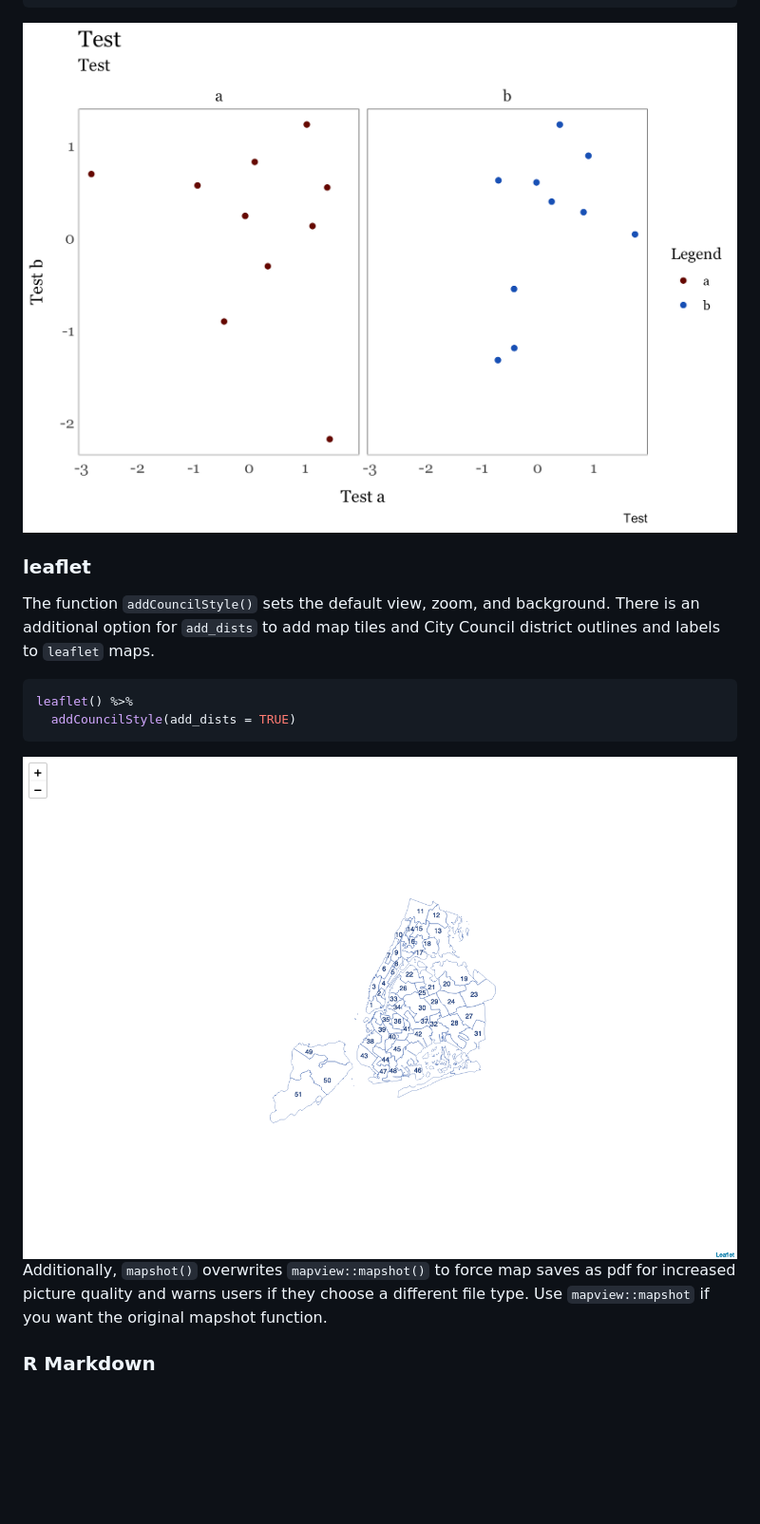
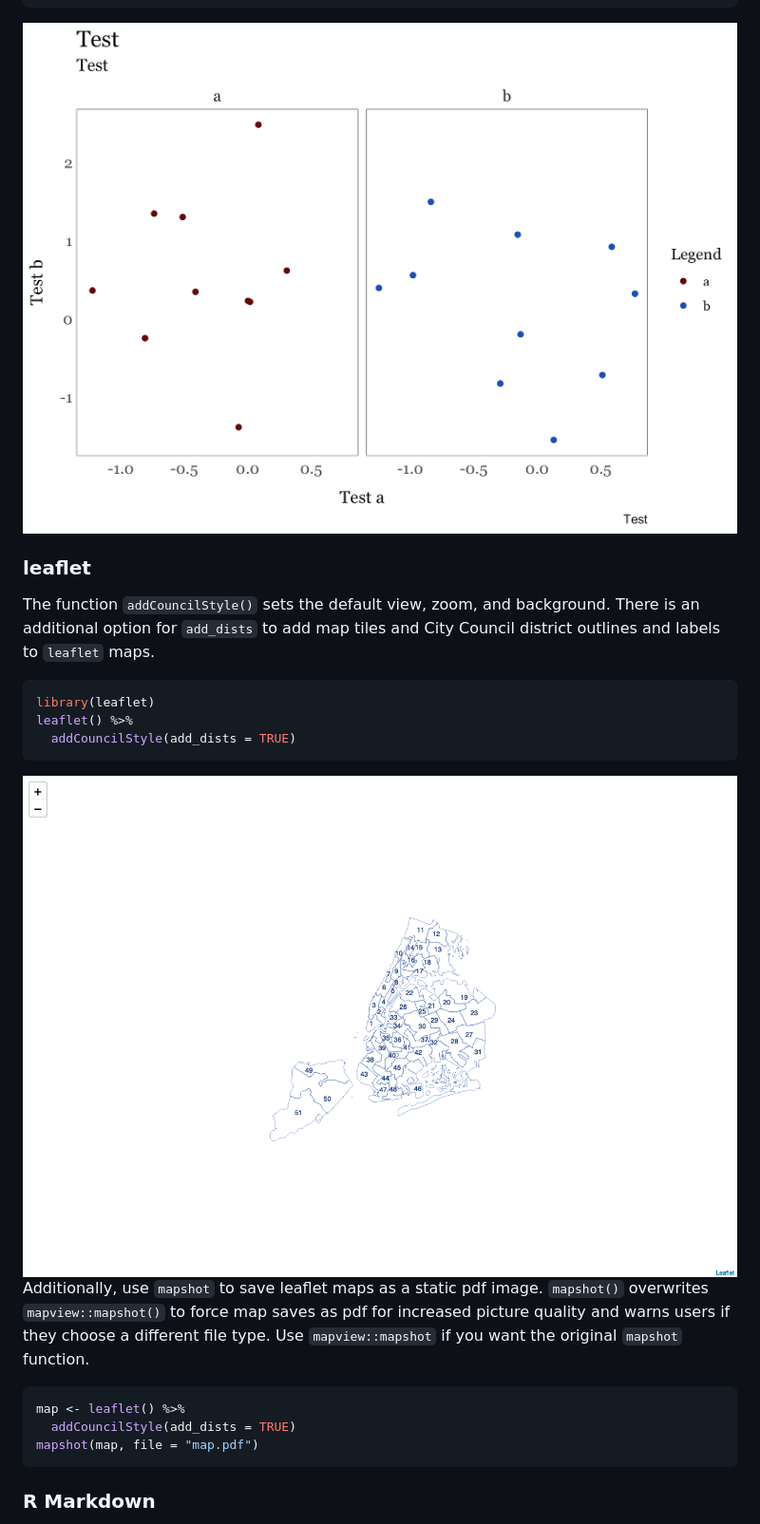
Before and after one commit to NewYorkCityCouncil/councildown, a Markdown page: README.md, the part around one of its changes. Shown at 95% size. GitHub-like rendering; pictures changed too: man/figures/README-unnamed-chunk-2-1.png, man/figures/README-unnamed-chunk-3-1.png, man/figures/README-unnamed-chunk-4-1.png (added); blank space fills up the shorter version.

Commit message:
update readme text to include mapshot

````diff
--- a/README.md
+++ b/README.md
@@ -55,7 +63,7 @@ data.frame(x = rnorm(20), y = rnorm(20), z = c("a", "b")) %>%
  scale_color_nycc()
 ```
 
-<img src="man/figures/README-unnamed-chunk-2-1.png" width="100%" />
+<img src="man/figures/README-unnamed-chunk-3-1.png" width="100%" />
 
 ### leaflet
 
@@ -64,16 +72,24 @@ background. There is an additional option for `add_dists` to add map
 tiles and City Council district outlines and labels to `leaflet` maps.
 
 ``` r
+library(leaflet)
 leaflet() %>%
   addCouncilStyle(add_dists = TRUE)
 ```
 
-<img src="man/figures/README-unnamed-chunk-3-1.png" width="100%" />
+<img src="man/figures/README-unnamed-chunk-4-1.png" width="100%" />
 
-Additionally, `mapshot()` overwrites `mapview::mapshot()` to force map
-saves as pdf for increased picture quality and warns users if they
-choose a different file type. Use `mapview::mapshot` if you want the
-original mapshot function.
+Additionally, use `mapshot` to save leaflet maps as a static pdf image.
+`mapshot()` overwrites `mapview::mapshot()` to force map saves as pdf
+for increased picture quality and warns users if they choose a different
+file type. Use `mapview::mapshot` if you want the original `mapshot`
+function.
+
+``` r
+map <- leaflet() %>%
+  addCouncilStyle(add_dists = TRUE)
+mapshot(map, file = "map.pdf")
+```
 
 ### R Markdown
 
````
Also changed, not shown: other parts of README.md (+12 -4 lines), 1 other file.
